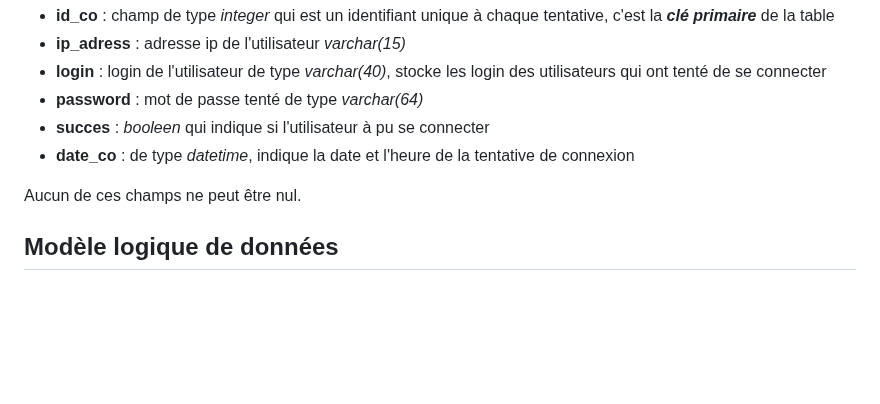
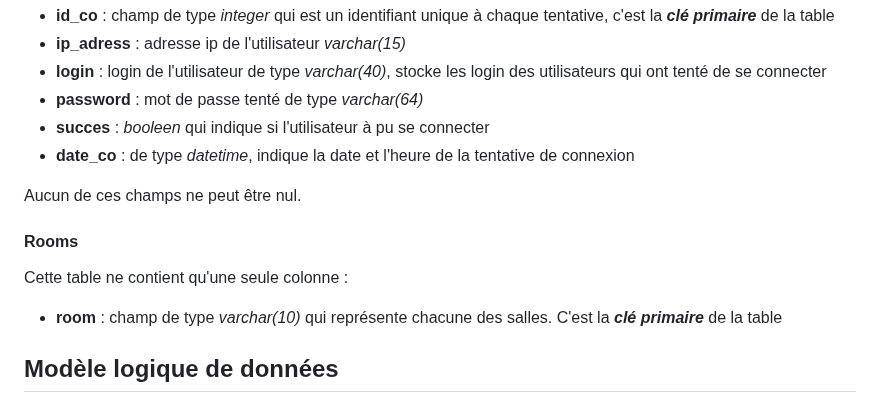
Before and after one commit to Boucanier/Sae_3.01_Ticketing_Web_App, a Markdown page: doc/Specification/base_de_donnees.md, the part around one of its changes. GitHub-like rendering; blank space fills up the shorter version.

```diff
--- a/doc/Specification/base_de_donnees.md
+++ b/doc/Specification/base_de_donnees.md
@@ -91,6 +93,12 @@ Cette table contient les colonnes suivantes :
 
 Aucun de ces champs ne peut être nul.
 
+#### Rooms
+
+Cette table ne contient qu'une seule colonne :
+
+- **room** : champ de type *varchar(10)* qui représente chacune des salles. C'est la ***clé primaire*** de la table
+
 ## Modèle logique de données
 
 Le modèle logique de données permet de représenter les tables et leurs colonnes en précisant les clés primaires et étrangères. Il est présenté ci-dessous :
```
Also changed, not shown: other parts of doc/Specification/base_de_donnees.md (+17 -2 lines).
